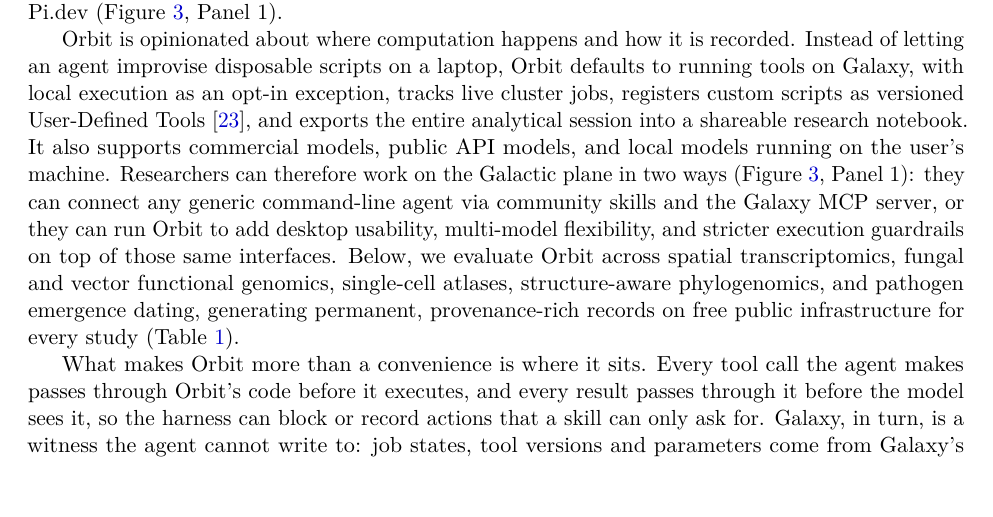
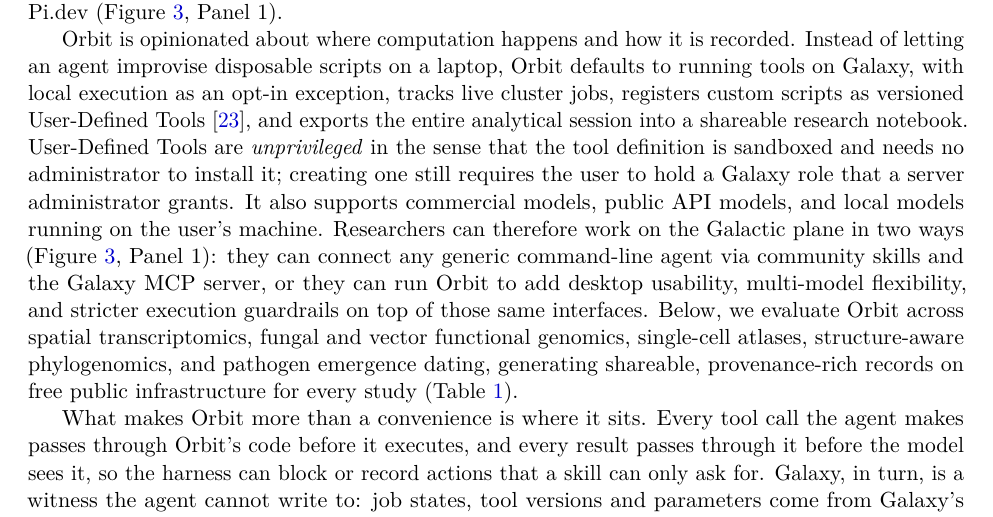
Before and after one commit to nekrut/orbit-paper, a LaTeX paper (manuscript/manuscript_v2.tex): part of page 7 of 42, cut so that both start at the same text. Compiled offline with pdfLaTeX.

Commit message:
Carry the UDT-role and record wording in the Orbit paragraph
These belong with the stack-claims and record-wording changes, but the whole Orbit paragraph is one line, so making them there would conflict with this branch. Same fixes: "unprivileged" describes the tool, not the user, and the records are shareable rather than permanent.

```diff
--- a/manuscript/manuscript_v2.tex
+++ b/manuscript/manuscript_v2.tex
@@ -141,7 +141,7 @@
 
 Domain skills and the Galaxy MCP server guide generic command-line agents effectively, as the \textit{Bacillus cereus} replication above demonstrates. Even so, command-line agents require terminal fluency, and nothing in a skill file stops an agent from falling back on untracked local shell commands when a step fails: skills and an MCP server can advise an agent, but they cannot block or record what it does. For bench biologists in particular, there is a clear need for a friendly desktop application whose harness does both. We therefore built Orbit, a lightweight desktop workbench built on top of Pi.dev (Figure~\ref{fig:architecture}, Panel 1).
 
-Orbit is opinionated about where computation happens and how it is recorded. Instead of letting an agent improvise disposable scripts on a laptop, Orbit defaults to running tools on Galaxy, with local execution as an opt-in exception, tracks live cluster jobs, registers custom scripts as versioned User-Defined Tools \cite{galaxyudt2026}, and exports the entire analytical session into a shareable research notebook. It also supports commercial models, public API models, and local models running on the user's machine. Researchers can therefore work on the Galactic plane in two ways (Figure~\ref{fig:architecture}, Panel 1): they can connect any generic command-line agent via community skills and the Galaxy MCP server, or they can run Orbit to add desktop usability, multi-model flexibility, and stricter execution guardrails on top of those same interfaces. Below, we evaluate Orbit across spatial transcriptomics, fungal and vector functional genomics, single-cell atlases, structure-aware phylogenomics, and pathogen emergence dating, generating permanent, provenance-rich records on free public infrastructure for every study (Table~\ref{tab:validation_summary}).
+Orbit is opinionated about where computation happens and how it is recorded. Instead of letting an agent improvise disposable scripts on a laptop, Orbit defaults to running tools on Galaxy, with local execution as an opt-in exception, tracks live cluster jobs, registers custom scripts as versioned User-Defined Tools \cite{galaxyudt2026}, and exports the entire analytical session into a shareable research notebook. User-Defined Tools are \emph{unprivileged} in the sense that the tool definition is sandboxed and needs no administrator to install it; creating one still requires the user to hold a Galaxy role that a server administrator grants. It also supports commercial models, public API models, and local models running on the user's machine. Researchers can therefore work on the Galactic plane in two ways (Figure~\ref{fig:architecture}, Panel 1): they can connect any generic command-line agent via community skills and the Galaxy MCP server, or they can run Orbit to add desktop usability, multi-model flexibility, and stricter execution guardrails on top of those same interfaces. Below, we evaluate Orbit across spatial transcriptomics, fungal and vector functional genomics, single-cell atlases, structure-aware phylogenomics, and pathogen emergence dating, generating shareable, provenance-rich records on free public infrastructure for every study (Table~\ref{tab:validation_summary}).
 
 What makes Orbit more than a convenience is where it sits. Every tool call the agent makes passes through Orbit's code before it executes, and every result passes through it before the model sees it, so the harness can block or record actions that a skill can only ask for. Galaxy, in turn, is a witness the agent cannot write to: job states, tool versions and parameters come from Galaxy's server-side record rather than from the agent's account of its own work, and the status of each run in Orbit's notebook is written by a poller reading Galaxy, not by the model (see Methods). Because Galaxy's action space is typed---a tool run is a declared tool with a parameter schema rather than an arbitrary script---statements such as ``this step's run is still in progress'' or ``this deletion was confirmed'' are well defined enough for a harness to check. An agent that writes and runs arbitrary code in its own sandbox offers neither: its log is its own account, and there is no stable unit to approve or compare.
 
```
